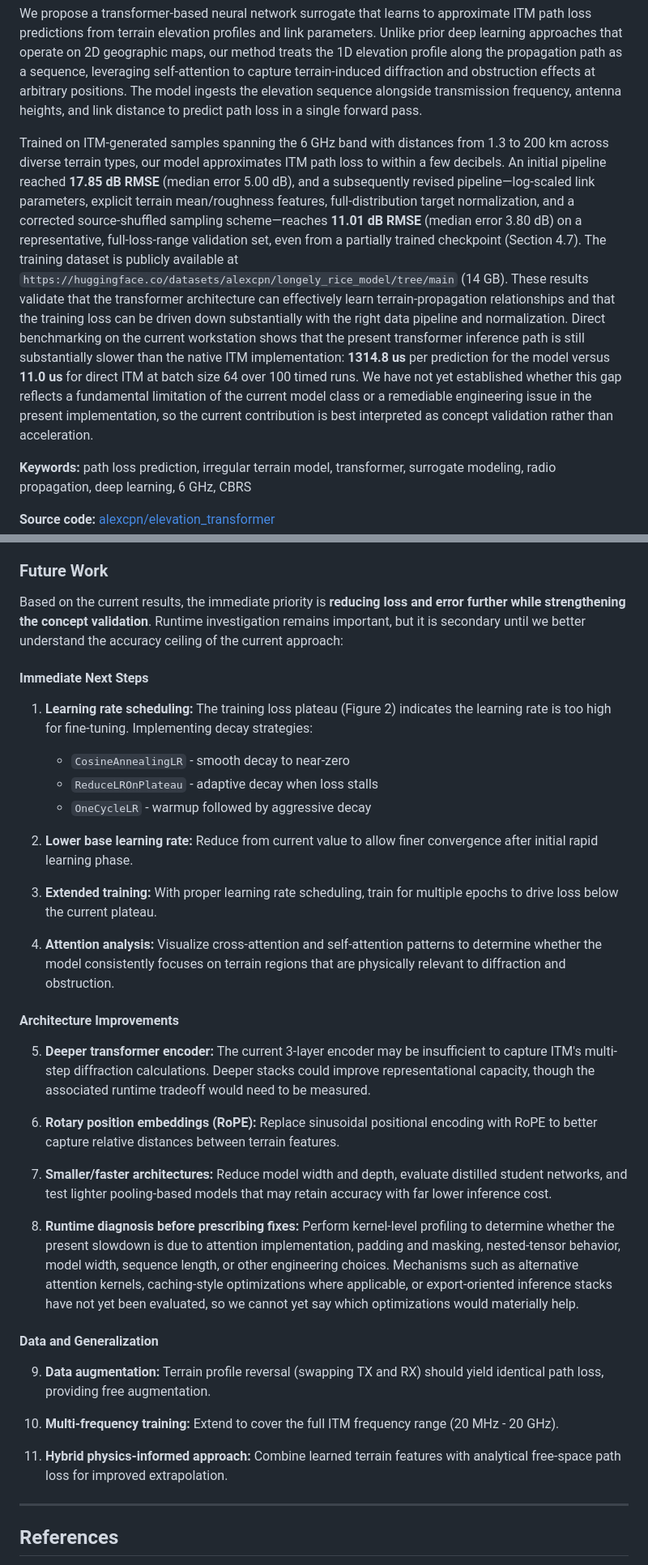
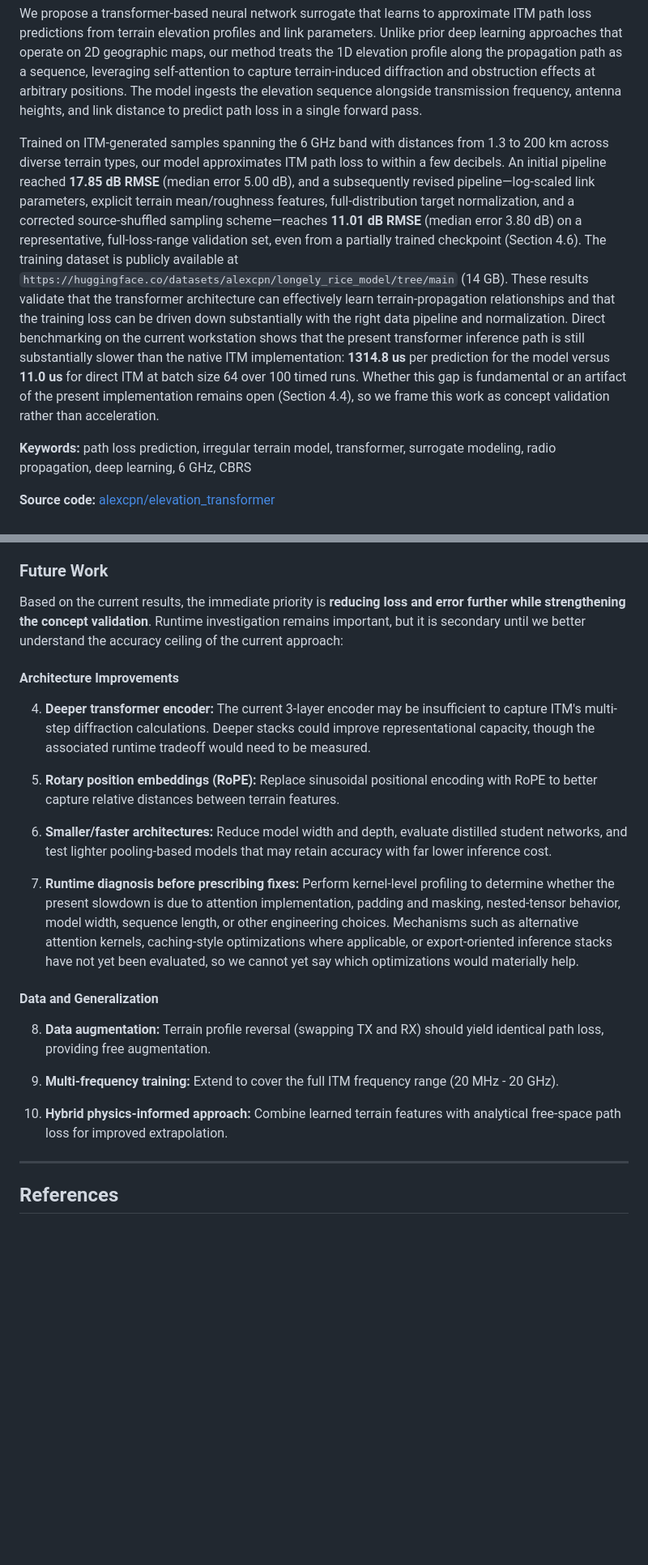
Before and after one commit to alexcpn/elevation_transformer, a Markdown page: README.md, 2 parts joined by grey strips. Shown at 81% size. Drawn GitHub-style; blank space fills up the shorter version.

```diff
--- a/README.md
+++ b/README.md
@@ -12,7 +12,7 @@ Radio propagation path loss prediction is essential for wireless network plannin
 
 We propose a transformer-based neural network surrogate that learns to approximate ITM path loss predictions from terrain elevation profiles and link parameters. Unlike prior deep learning approaches that operate on 2D geographic maps, our method treats the 1D elevation profile along the propagation path as a sequence, leveraging self-attention to capture terrain-induced diffraction and obstruction effects at arbitrary positions. The model ingests the elevation sequence alongside transmission frequency, antenna heights, and link distance to predict path loss in a single forward pass.
 
-Trained on ITM-generated samples spanning the 6 GHz band with distances from 1.3 to 200 km across diverse terrain types, our model approximates ITM path loss to within a few decibels. An initial pipeline reached **17.85 dB RMSE** (median error 5.00 dB), and a subsequently revised pipeline—log-scaled link parameters, explicit terrain mean/roughness features, full-distribution target normalization, and a corrected source-shuffled sampling scheme—reaches **11.01 dB RMSE** (median error 3.80 dB) on a representative, full-loss-range validation set, even from a partially trained checkpoint (Section 4.7). The training dataset is publicly available at `https://huggingface.co/datasets/alexcpn/longely_rice_model/tree/main` (14 GB). These results validate that the transformer architecture can effectively learn terrain-propagation relationships and that the training loss can be driven down substantially with the right data pipeline and normalization. Direct benchmarking on the current workstation shows that the present transformer inference path is still substantially slower than the native ITM implementation: **1314.8 us** per prediction for the model versus **11.0 us** for direct ITM at batch size 64 over 100 timed runs. We have not yet established whether this gap reflects a fundamental limitation of the current model class or a remediable engineering issue in the present implementation, so the current contribution is best interpreted as concept validation rather than acceleration.
+Trained on ITM-generated samples spanning the 6 GHz band with distances from 1.3 to 200 km across diverse terrain types, our model approximates ITM path loss to within a few decibels. An initial pipeline reached **17.85 dB RMSE** (median error 5.00 dB), and a subsequently revised pipeline—log-scaled link parameters, explicit terrain mean/roughness features, full-distribution target normalization, and a corrected source-shuffled sampling scheme—reaches **11.01 dB RMSE** (median error 3.80 dB) on a representative, full-loss-range validation set, even from a partially trained checkpoint (Section 4.6). The training dataset is publicly available at `https://huggingface.co/datasets/alexcpn/longely_rice_model/tree/main` (14 GB). These results validate that the transformer architecture can effectively learn terrain-propagation relationships and that the training loss can be driven down substantially with the right data pipeline and normalization. Direct benchmarking on the current workstation shows that the present transformer inference path is still substantially slower than the native ITM implementation: **1314.8 us** per prediction for the model versus **11.0 us** for direct ITM at batch size 64 over 100 timed runs. Whether this gap is fundamental or an artifact of the present implementation remains open (Section 4.4), so we frame this work as concept validation rather than acceleration.
 
 **Keywords:** path loss prediction, irregular terrain model, transformer, surrogate modeling, radio propagation, deep learning, 6 GHz, CBRS
 
@@ -456,36 +414,23 @@ For throughput-sensitive applications, the native ITM implementation remains the
 
 Based on the current results, the immediate priority is **reducing loss and error further while strengthening the concept validation**. Runtime investigation remains important, but it is secondary until we better understand the accuracy ceiling of the current approach:
 
-#### Immediate Next Steps
-
-1. **Learning rate scheduling:** The training loss plateau (Figure 2) indicates the learning rate is too high for fine-tuning. Implementing decay strategies:
-   - `CosineAnnealingLR` - smooth decay to near-zero
-   - `ReduceLROnPlateau` - adaptive decay when loss stalls
-   - `OneCycleLR` - warmup followed by aggressive decay
-
-2. **Lower base learning rate:** Reduce from current value to allow finer convergence after initial rapid learning phase.
-
-3. **Extended training:** With proper learning rate scheduling, train for multiple epochs to drive loss below the current plateau.
-
-4. **Attention analysis:** Visualize cross-attention and self-attention patterns to determine whether the model consistently focuses on terrain regions that are physically relevant to diffraction and obstruction.
-
 #### Architecture Improvements
 
-5. **Deeper transformer encoder:** The current 3-layer encoder may be insufficient to capture ITM's multi-step diffraction calculations. Deeper stacks could improve representational capacity, though the associated runtime tradeoff would need to be measured.
+4. **Deeper transformer encoder:** The current 3-layer encoder may be insufficient to capture ITM's multi-step diffraction calculations. Deeper stacks could improve representational capacity, though the associated runtime tradeoff would need to be measured.
 
-6. **Rotary position embeddings (RoPE):** Replace sinusoidal positional encoding with RoPE to better capture relative distances between terrain features.
+5. **Rotary position embeddings (RoPE):** Replace sinusoidal positional encoding with RoPE to better capture relative distances between terrain features.
 
-7. **Smaller/faster architectures:** Reduce model width and depth, evaluate distilled student networks, and test lighter pooling-based models that may retain accuracy with far lower inference cost.
+6. **Smaller/faster architectures:** Reduce model width and depth, evaluate distilled student networks, and test lighter pooling-based models that may retain accuracy with far lower inference cost.
 
-8. **Runtime diagnosis before prescribing fixes:** Perform kernel-level profiling to determine whether the present slowdown is due to attention implementation, padding and masking, nested-tensor behavior, model width, sequence length, or other engineering choices. Mechanisms such as alternative attention kernels, caching-style optimizations where applicable, or export-oriented inference stacks have not yet been evaluated, so we cannot yet say which optimizations would materially help.
+7. **Runtime diagnosis before prescribing fixes:** Perform kernel-level profiling to determine whether the present slowdown is due to attention implementation, padding and masking, nested-tensor behavior, model width, sequence length, or other engineering choices. Mechanisms such as alternative attention kernels, caching-style optimizations where applicable, or export-oriented inference stacks have not yet been evaluated, so we cannot yet say which optimizations would materially help.
 
 #### Data and Generalization
 
-9. **Data augmentation:** Terrain profile reversal (swapping TX and RX) should yield identical path loss, providing free augmentation.
+8. **Data augmentation:** Terrain profile reversal (swapping TX and RX) should yield identical path loss, providing free augmentation.
 
-10. **Multi-frequency training:** Extend to cover the full ITM frequency range (20 MHz - 20 GHz).
+9. **Multi-frequency training:** Extend to cover the full ITM frequency range (20 MHz - 20 GHz).
 
-11. **Hybrid physics-informed approach:** Combine learned terrain features with analytical free-space path loss for improved extrapolation.
+10. **Hybrid physics-informed approach:** Combine learned terrain features with analytical free-space path loss for improved extrapolation.
 
 ---
 
```
Also changed, not shown: other parts of README.md (+23 -65 lines).
